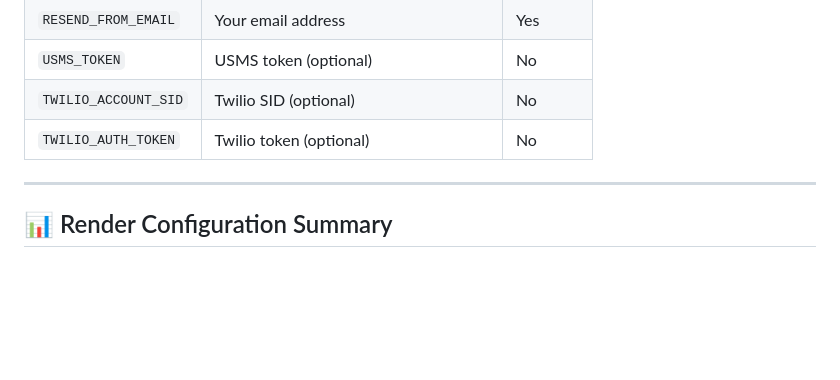
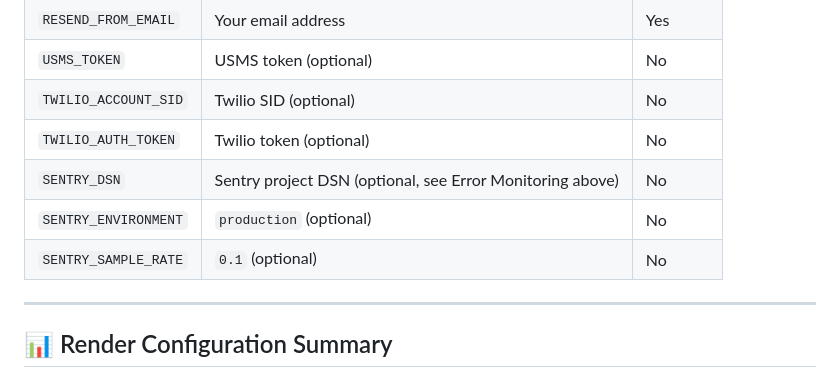
Before and after one commit to iwin223/campusio_backend, a Markdown page: markdown/RENDER_DEPLOYMENT_GUIDE.md, the part around one of its changes. Drawn GitHub-style; blank space fills up the shorter version.

```diff
--- a/markdown/RENDER_DEPLOYMENT_GUIDE.md
+++ b/markdown/RENDER_DEPLOYMENT_GUIDE.md
@@ -344,6 +426,9 @@ Expected logs:
 | `USMS_TOKEN` | USMS token (optional) | No |
 | `TWILIO_ACCOUNT_SID` | Twilio SID (optional) | No |
 | `TWILIO_AUTH_TOKEN` | Twilio token (optional) | No |
+| `SENTRY_DSN` | Sentry project DSN (optional, see Error Monitoring above) | No |
+| `SENTRY_ENVIRONMENT` | `production` (optional) | No |
+| `SENTRY_SAMPLE_RATE` | `0.1` (optional) | No |
 
 ---
 
```
Also changed, not shown: other parts of markdown/RENDER_DEPLOYMENT_GUIDE.md (+82 -0 lines).
